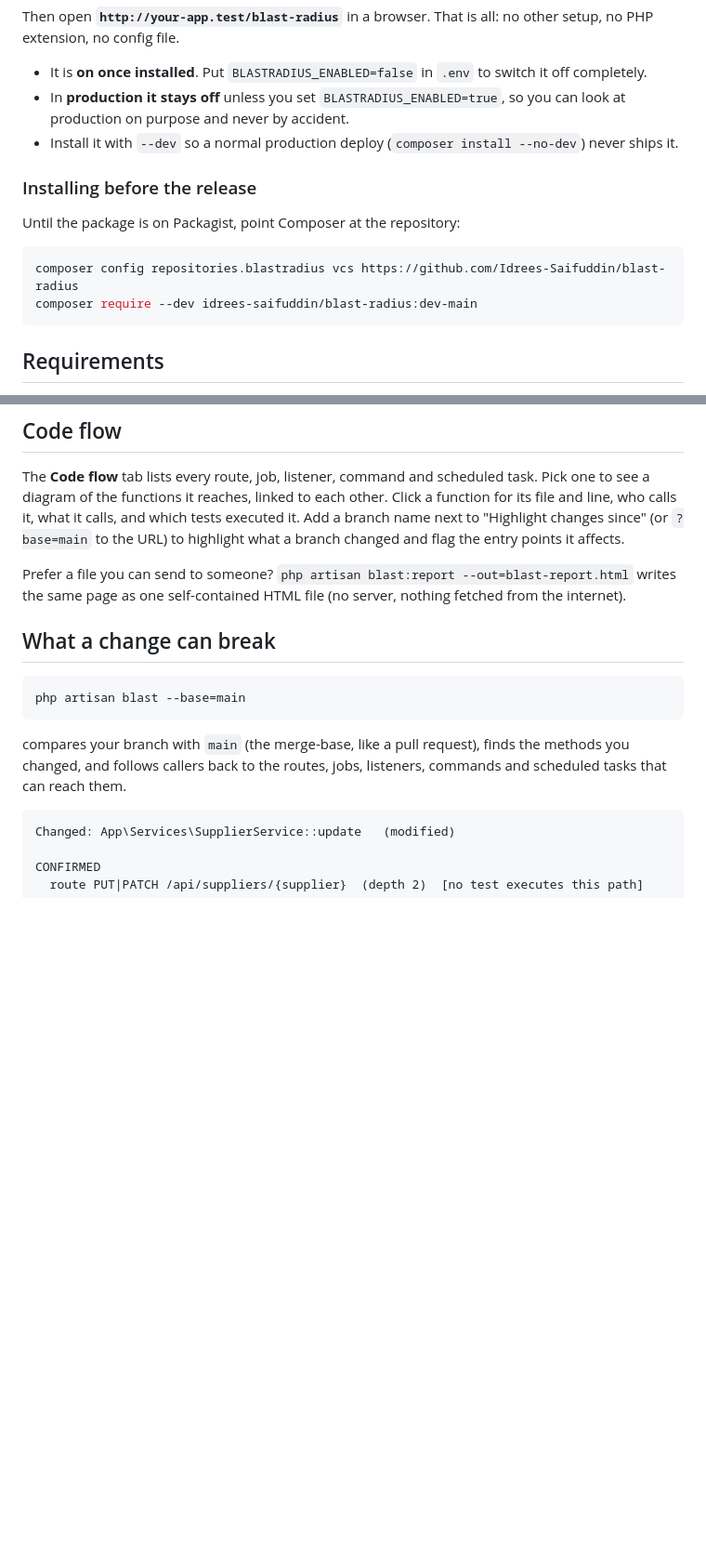
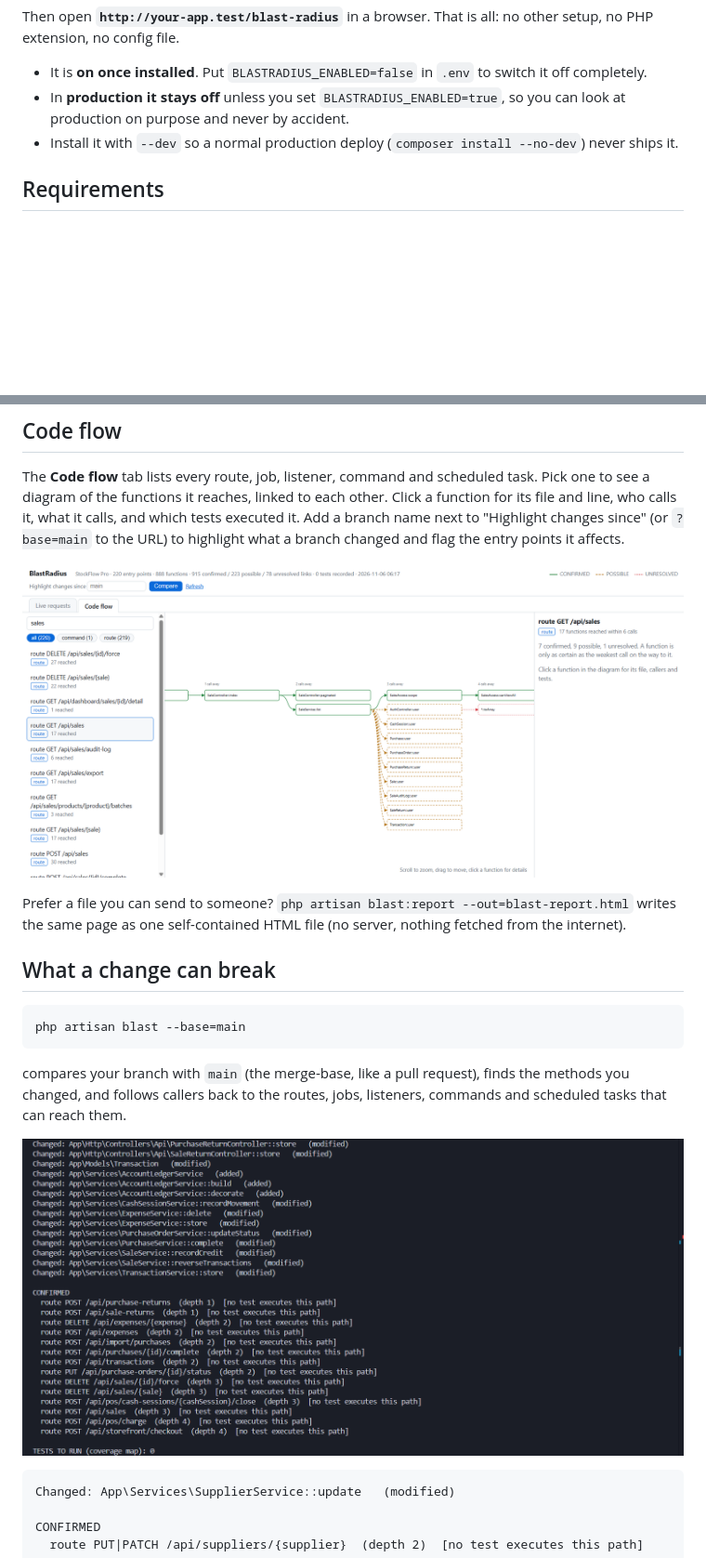
Before and after one commit to Idrees-Saifuddin/blast-radius, a Markdown page: README.md, 2 parts joined by grey strips. Shown at 93% size. Rendered like a GitHub page; pictures changed too: docs/images/code-flow.png (added), docs/images/impact.png (added); blank space fills up the shorter version.

````diff
--- a/README.md
+++ b/README.md
@@ -37,15 +42,6 @@ extension, no config file.
 - In **production it stays off** unless you set `BLASTRADIUS_ENABLED=true`, so you can look at
   production on purpose and never by accident.
 - Install it with `--dev` so a normal production deploy (`composer install --no-dev`) never ships it.
-
-### Installing before the release
-
-Until the package is on Packagist, point Composer at the repository:
-
-```bash
-composer config repositories.blastradius vcs https://github.com/Idrees-Saifuddin/blast-radius
-composer require --dev idrees-saifuddin/blast-radius:dev-main
-```
 
 ## Requirements
 
@@ -117,6 +125,8 @@ who calls it, what it calls, and which tests executed it. Add a branch name next
 since" (or `?base=main` to the URL) to highlight what a branch changed and flag the entry points it
 affects.
 
+![Code flow of GET /api/sales: solid green links are confirmed, dashed orange are possible, dotted red are unresolved](docs/images/code-flow.png)
+
 Prefer a file you can send to someone? `php artisan blast:report --out=blast-report.html` writes the
 same page as one self-contained HTML file (no server, nothing fetched from the internet).
 
@@ -129,6 +139,8 @@ php artisan blast --base=main
 compares your branch with `main` (the merge-base, like a pull request), finds the methods you changed,
 and follows callers back to the routes, jobs, listeners, commands and scheduled tasks that can reach
 them.
+
+![php artisan blast on a real project: 17 changed functions and the 14 routes that can reach them](docs/images/impact.png)
 
 ```
 Changed: App\Services\SupplierService::update   (modified)
````
Also changed, not shown: other parts of README.md (+19 -2 lines), docs/images/blastradius.gif (added), docs/images/failed-request.png (added), docs/images/live-requests.png (added), docs/images/query-detail.png (added).
